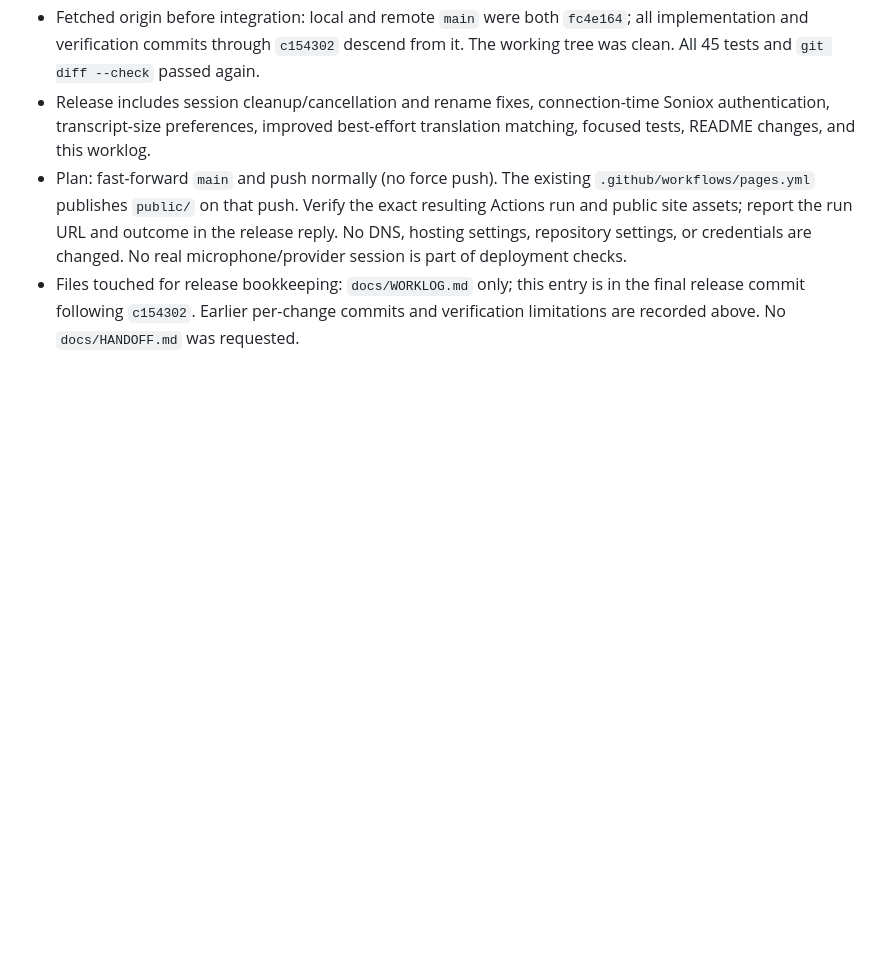
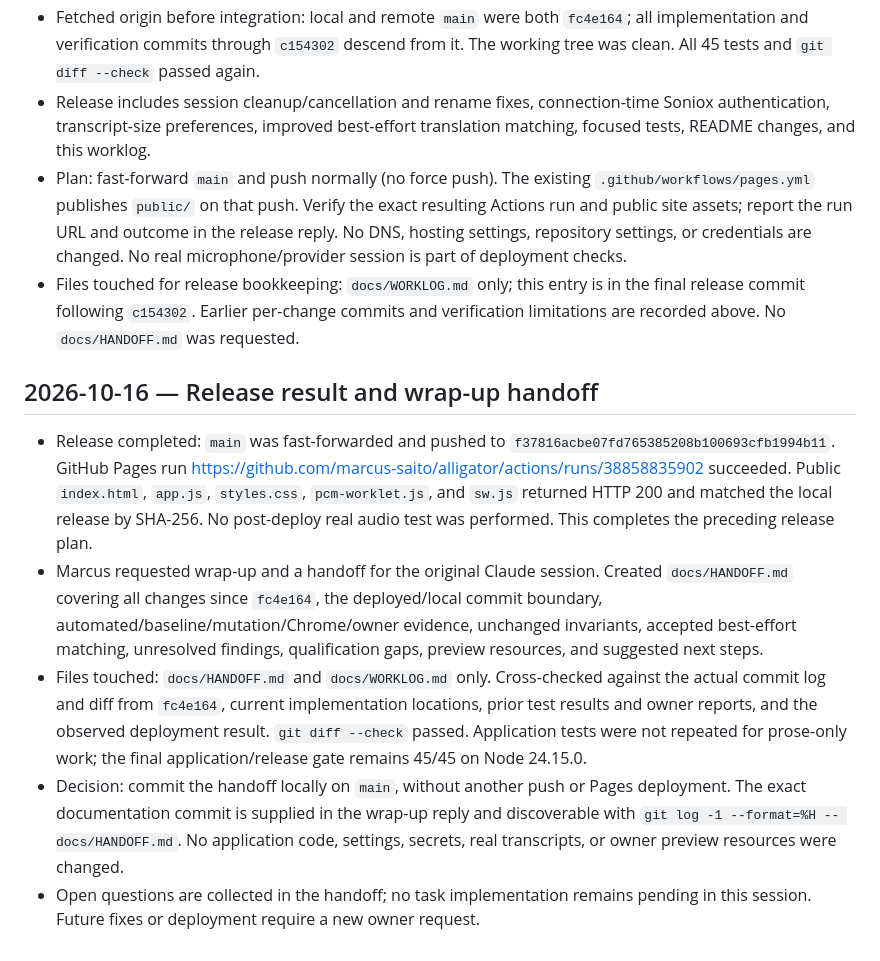
Before and after one commit to marcus-saito/alligator, a Markdown page: docs/WORKLOG.md, the part around the change. GitHub-like rendering; blank space fills up the shorter version.

Commit message:
Add final Claude handoff and release verification record

```diff
--- a/docs/WORKLOG.md
+++ b/docs/WORKLOG.md
@@ -206,3 +206,28 @@
 - Files touched for release bookkeeping: `docs/WORKLOG.md` only; this entry is in
   the final release commit following `c154302`. Earlier per-change commits and
   verification limitations are recorded above. No `docs/HANDOFF.md` was requested.
+
+## 2026-10-16 — Release result and wrap-up handoff
+
+- Release completed: `main` was fast-forwarded and pushed to
+  `f37816acbe07fd765385208b100693cfb1994b11`. GitHub Pages run
+  <https://github.com/marcus-saito/alligator/actions/runs/38858835902> succeeded.
+  Public `index.html`, `app.js`, `styles.css`, `pcm-worklet.js`, and `sw.js` returned
+  HTTP 200 and matched the local release by SHA-256. No post-deploy real audio test
+  was performed. This completes the preceding release plan.
+- Marcus requested wrap-up and a handoff for the original Claude session. Created
+  `docs/HANDOFF.md` covering all changes since `fc4e164`, the deployed/local commit
+  boundary, automated/baseline/mutation/Chrome/owner evidence, unchanged invariants,
+  accepted best-effort matching, unresolved findings, qualification gaps, preview
+  resources, and suggested next steps.
+- Files touched: `docs/HANDOFF.md` and `docs/WORKLOG.md` only. Cross-checked against
+  the actual commit log and diff from `fc4e164`, current implementation locations,
+  prior test results and owner reports, and the observed deployment result.
+  `git diff --check` passed. Application tests were not repeated for prose-only work;
+  the final application/release gate remains 45/45 on Node 24.15.0.
+- Decision: commit the handoff locally on `main`, without another push or Pages
+  deployment. The exact documentation commit is supplied in the wrap-up reply and
+  discoverable with `git log -1 --format=%H -- docs/HANDOFF.md`. No application code,
+  settings, secrets, real transcripts, or owner preview resources were changed.
+- Open questions are collected in the handoff; no task implementation remains
+  pending in this session. Future fixes or deployment require a new owner request.
```
Also changed, not shown: docs/HANDOFF.md (added, +267 -0 lines).
